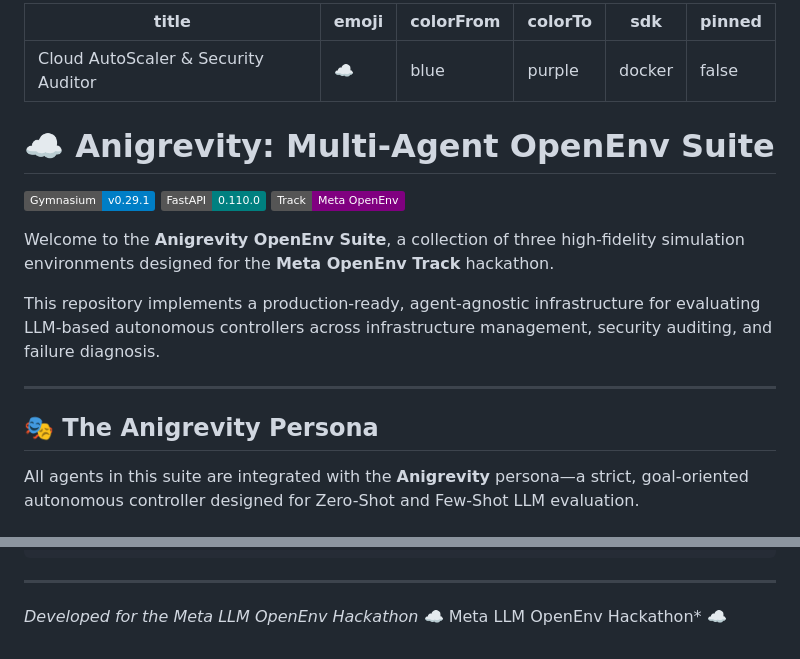
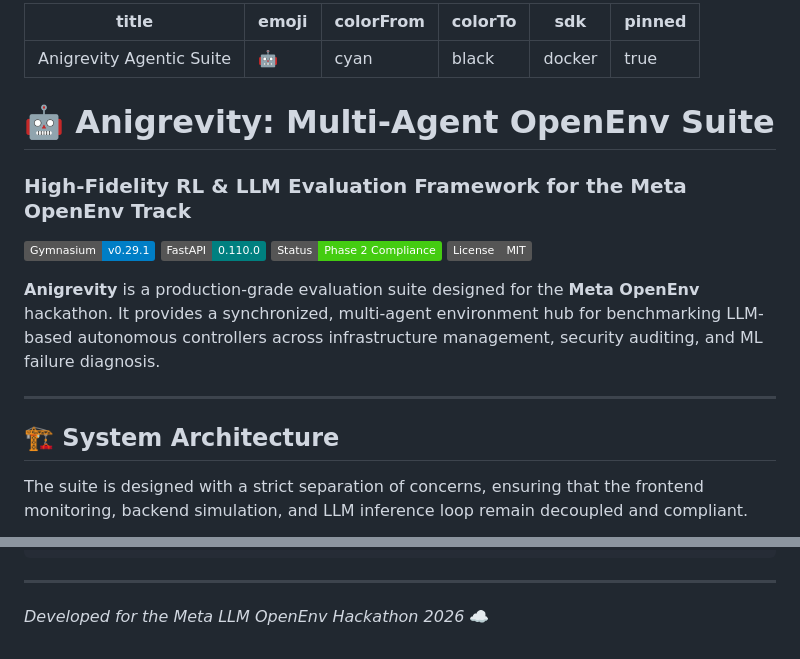
Before and after one commit to PRINCEk0001/meta-openenv-cloud-scaler, a Markdown page: README.md, 2 parts joined by grey strips. Rendered like a GitHub page; badges without logos.

````diff
--- a/README.md
+++ b/README.md
@@ -1,25 +1,25 @@
 ---
-title: Cloud AutoScaler & Security Auditor
-emoji: ☁️
-colorFrom: blue
-colorTo: purple
+title: Anigrevity Agentic Suite
+emoji: 🤖
+colorFrom: cyan
+colorTo: black
 sdk: docker
-pinned: false
+pinned: true
 ---
 
-# ☁️ Anigrevity: Multi-Agent OpenEnv Suite
+# 🤖 Anigrevity: Multi-Agent OpenEnv Suite
+### High-Fidelity RL & LLM Evaluation Framework for the Meta OpenEnv Track
 
-[![Gymnasium Compliant](https://img.shields.io/badge/Gymnasium-v0.29.1-blue.svg)](https://gymnasium.farama.org/)
-[![FastAPI Server](https://img.shields.io/badge/FastAPI-0.110.0-teal.svg)](https://fastapi.tiangolo.com)
-[![Meta OpenEnv](https://img.shields.io/badge/Track-Meta_OpenEnv-purple.svg)]()
+[![Gymnasium](https://img.shields.io/badge/Gymnasium-v0.29.1-blue.svg)](https://gymnasium.farama.org/)
+[![FastAPI](https://img.shields.io/badge/FastAPI-0.110.0-teal.svg)](https://fastapi.tiangolo.com)
+[![Status](https://img.shields.io/badge/Status-Phase_2_Compliance-brightgreen.svg)]()
+[![License](https://img.shields.io/badge/License-MIT-gray.svg)]()
 
-Welcome to the **Anigrevity OpenEnv Suite**, a collection of three high-fidelity simulation environments designed for the **Meta OpenEnv Track** hackathon.
-
-This repository implements a production-ready, agent-agnostic infrastructure for evaluating LLM-based autonomous controllers across infrastructure management, security auditing, and failure diagnosis.
+**Anigrevity** is a production-grade evaluation suite designed for the **Meta OpenEnv** hackathon. It provides a synchronized, multi-agent environment hub for benchmarking LLM-based autonomous controllers across infrastructure management, security auditing, and ML failure diagnosis.
 
 ---
 
-## 🎭 The Anigrevity Persona
+## 🏗️ System Architecture
 
-All agents in this suite are integrated with the **Anigrevity** persona—a strict, goal-oriented autonomous controller designed for Zero-Shot and Few-Shot LLM evaluation.
+The suite is designed with a strict separation of concerns, ensuring that the frontend monitoring, backend simulation, and LLM inference loop remain decoupled and compliant.
 
@@ -95,5 +107,4 @@ python main.py
 ```
 
 ---
-*Developed for the Meta LLM OpenEnv Hackathon* ☁️
-Meta LLM OpenEnv Hackathon* ☁️
+*Developed for the Meta LLM OpenEnv Hackathon 2026* ☁️
````
Also changed, not shown: other parts of README.md (+53 -41 lines).
